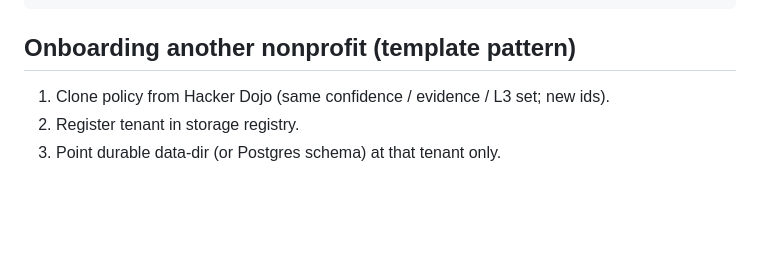
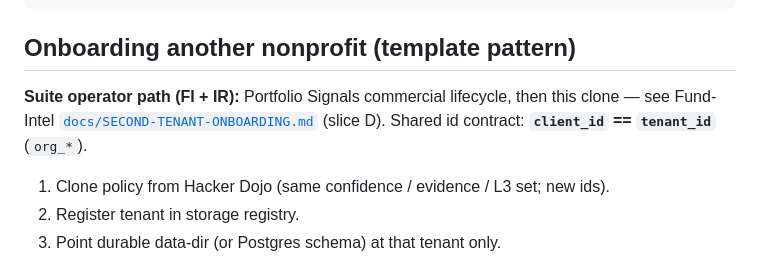
Before and after one commit to Autonomous-Giving-Incorporated/Impact-Relay, a Markdown page: docs/HACKER-DOJO-INTEGRATION.md, the part around the change. Rendered like a GitHub page; blank space fills up the shorter version.

Commit message:
docs: point nonprofit clone path to suite second-tenant runbook (#52)
Link Fund-Intel SECOND-TENANT-ONBOARDING (slice D) and client_id==tenant_id.

Co-authored-by: Daniel <scrimshawlife@AAL-mainnet.localdomain>

```diff
--- a/docs/HACKER-DOJO-INTEGRATION.md
+++ b/docs/HACKER-DOJO-INTEGRATION.md
@@ -127,6 +127,8 @@ with open_host_session(
 
 ## Onboarding another nonprofit (template pattern)
 
+**Suite operator path (FI + IR):** Portfolio Signals commercial lifecycle, then this clone — see Fund-Intel [`docs/SECOND-TENANT-ONBOARDING.md`](https://github.com/scrimshawlife-ctrl/Fund-Intel/blob/main/docs/SECOND-TENANT-ONBOARDING.md) (slice D). Shared id contract: **`client_id` == `tenant_id`** (`org_*`).
+
 1. Clone policy from Hacker Dojo (same confidence / evidence / L3 set; new ids).
 2. Register tenant in storage registry.
 3. Point durable data-dir (or Postgres schema) at that tenant only.
```
